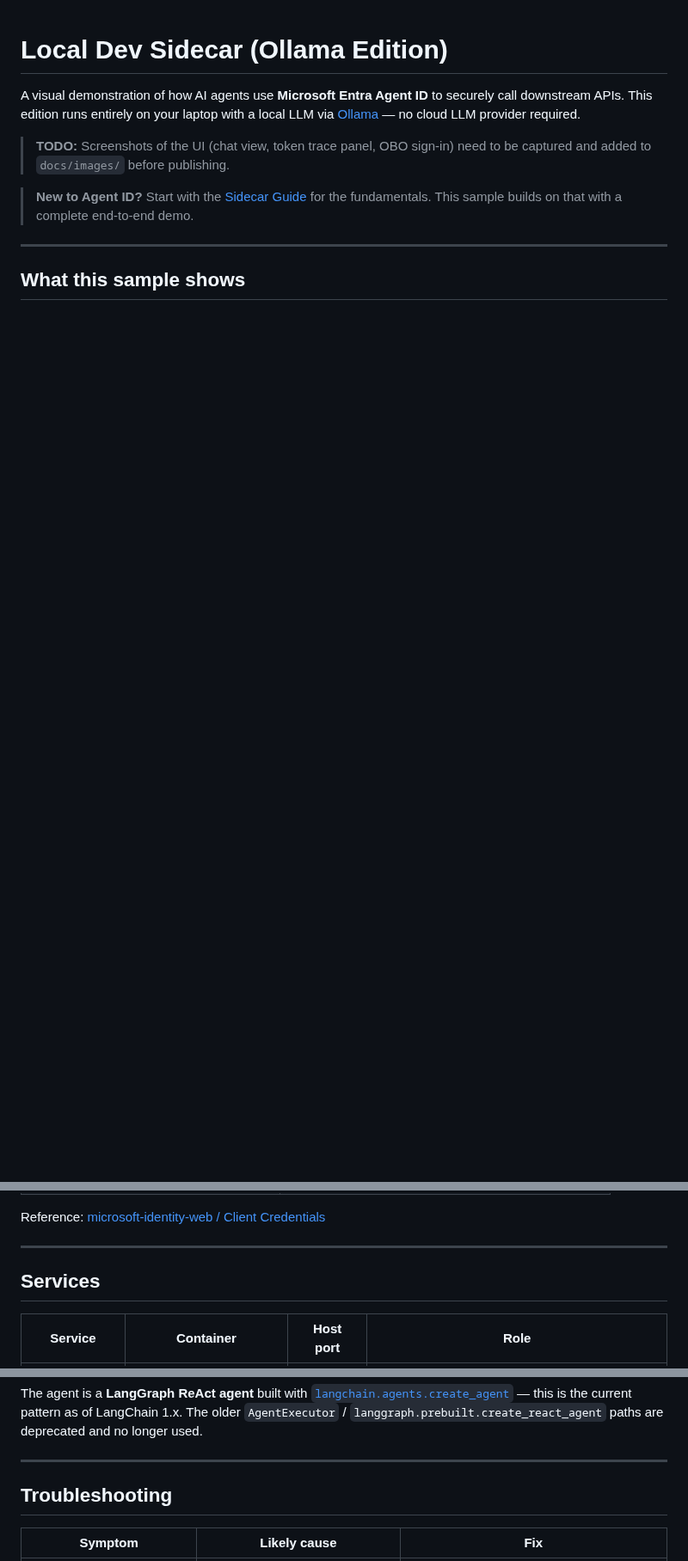
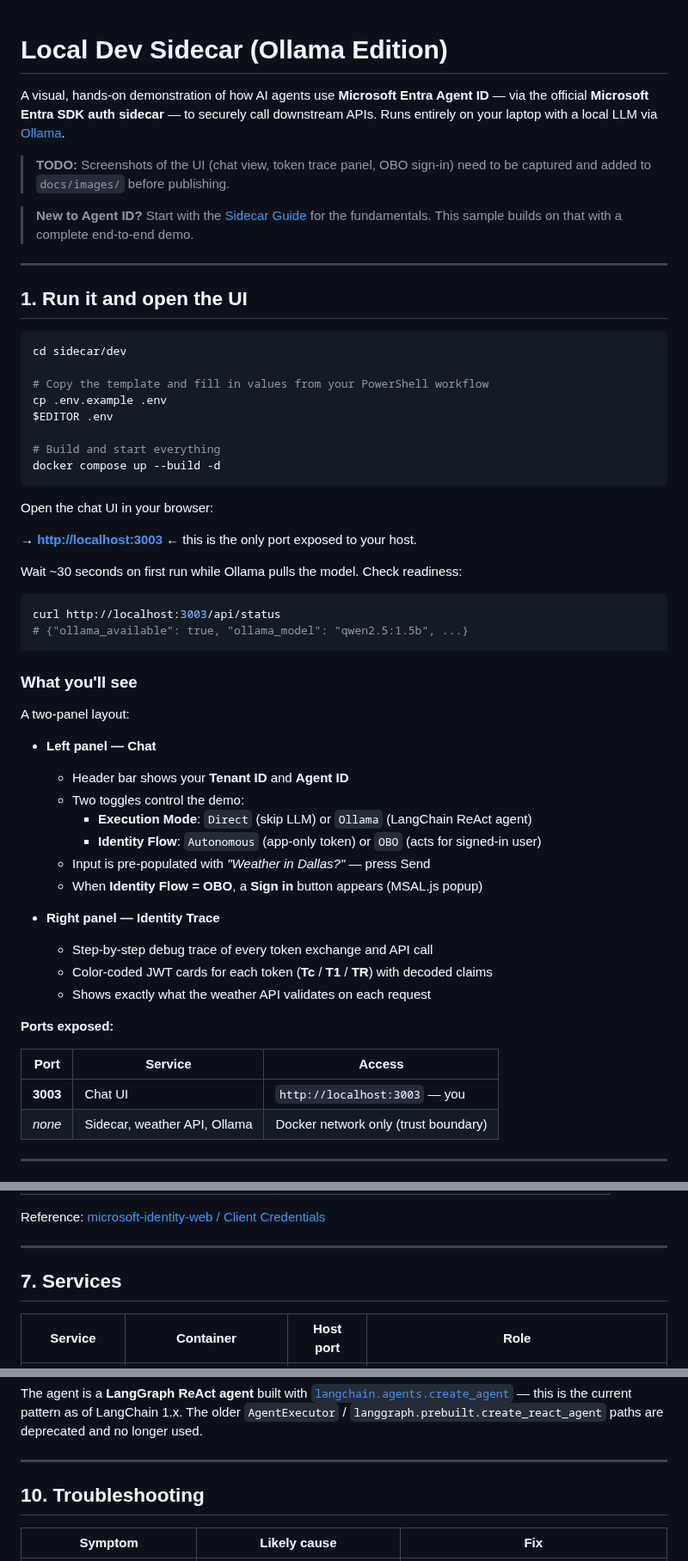
Before and after one commit to razi-rais/3P-Agent-ID-Demo, a Markdown page: sidecar/dev/README.md, 3 parts joined by grey strips. Shown at 86% size. Drawn GitHub-style; blank space fills up the shorter version.

Commit message:
Dev README: lead with UX/access; reinforce Entra SDK sidecar rationale

````diff
--- a/sidecar/dev/README.md
+++ b/sidecar/dev/README.md
@@ -1,6 +1,6 @@
 # Local Dev Sidecar (Ollama Edition)
 
-A visual demonstration of how AI agents use **Microsoft Entra Agent ID** to securely call downstream APIs. This edition runs entirely on your laptop with a local LLM via [Ollama](https://ollama.com) — no cloud LLM provider required.
+A visual, hands-on demonstration of how AI agents use **Microsoft Entra Agent ID** — via the official **Microsoft Entra SDK auth sidecar** — to securely call downstream APIs. Runs entirely on your laptop with a local LLM via [Ollama](https://ollama.com).
 
 > **TODO:** Screenshots of the UI (chat view, token trace panel, OBO sign-in) need to be captured and added to `docs/images/` before publishing.
 
@@ -8,4 +8,53 @@ A visual demonstration of how AI agents use **Microsoft Entra Agent ID** to secu
 
 ---
 
-## What this sample shows
+## 1. Run it and open the UI
+
+```bash
+cd sidecar/dev
+
+# Copy the template and fill in values from your PowerShell workflow
+cp .env.example .env
+$EDITOR .env
+
+# Build and start everything
+docker compose up --build -d
+```
+
+Open the chat UI in your browser:
+
+**→ [http://localhost:3003](http://localhost:3003)** ← this is the only port exposed to your host.
+
+Wait ~30 seconds on first run while Ollama pulls the model. Check readiness:
+
+```bash
+curl http://localhost:3003/api/status
+# {"ollama_available": true, "ollama_model": "qwen2.5:1.5b", ...}
+```
+
+### What you'll see
+
+A two-panel layout:
+
+- **Left panel — Chat**
+  - Header bar shows your **Tenant ID** and **Agent ID**
+  - Two toggles control the demo:
+    - **Execution Mode**: `Direct` (skip LLM) or `Ollama` (LangChain ReAct agent)
+    - **Identity Flow**: `Autonomous` (app-only token) or `OBO` (acts for signed-in user)
+  - Input is pre-populated with *"Weather in Dallas?"* — press Send
+  - When **Identity Flow = OBO**, a **Sign in** button appears (MSAL.js popup)
+
+- **Right panel — Identity Trace**
+  - Step-by-step debug trace of every token exchange and API call
+  - Color-coded JWT cards for each token (**Tc** / **T1** / **TR**) with decoded claims
+  - Shows exactly what the weather API validates on each request
+
+**Ports exposed:**
+
+| Port | Service | Access |
+|---|---|---|
+| **3003** | Chat UI | `http://localhost:3003` — you |
+| *none* | Sidecar, weather API, Ollama | Docker network only (trust boundary) |
+
+---
+
@@ -127,7 +174,7 @@ Reference: [microsoft-identity-web / Client Credentials](https://github.com/Azur
 
 ---
 
-## Services
+## 7. Services
 
 | Service | Container | Host port | Role |
 |---|---|---|---|
@@ -180,7 +214,7 @@ The agent is a **LangGraph ReAct agent** built with [`langchain.agents.create_ag
 
 ---
 
-## Troubleshooting
+## 10. Troubleshooting
 
 | Symptom | Likely cause | Fix |
 |---|---|---|
````
Also changed, not shown: other parts of sidecar/dev/README.md (+36 -51 lines).
